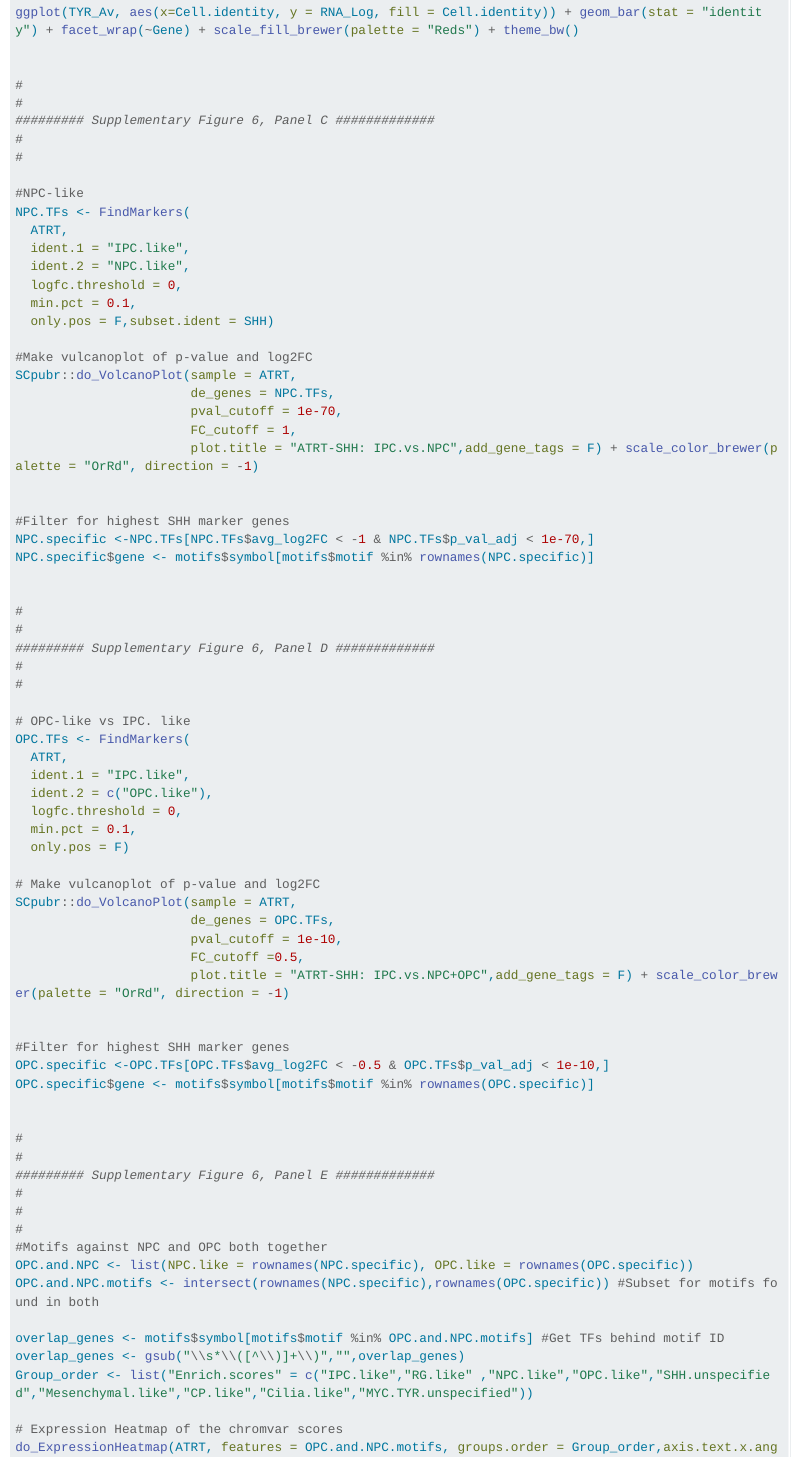
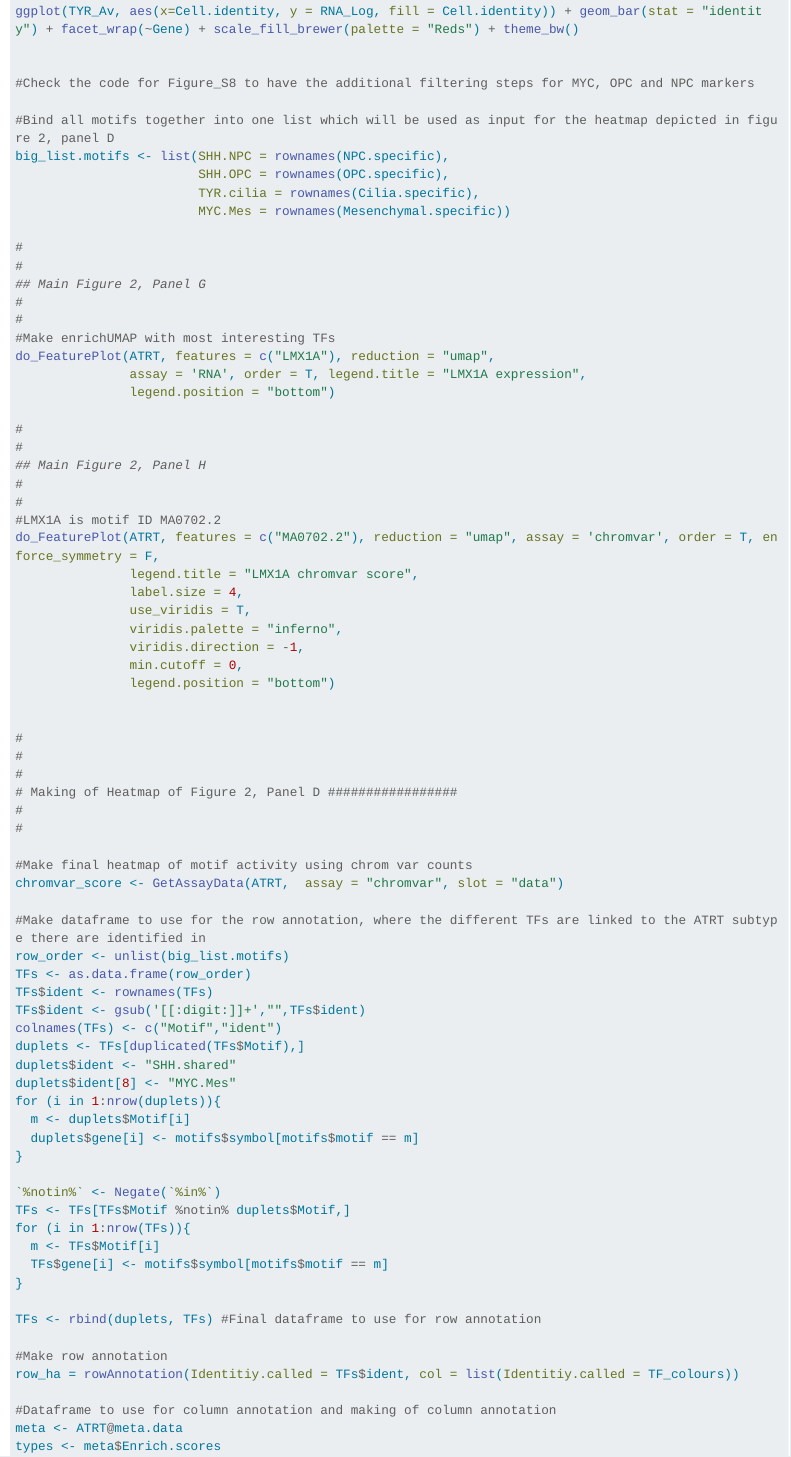
Before and after one commit to ipaassen95/ATRT_SC_Het, a Quarto document (visualization/Figure_2.qmd): the page in a window 1100 px wide, from 4450 px down before the commit and from 3970 px down after it, so that both start at the same text. Rendered offline with R 4.5, knitr and Pandoc in place of Quarto, with nearby package versions; long lines of code are wrapped.

Commit message:
Update Figure_2.qmd

```diff
--- a/visualization/Figure_2.qmd
+++ b/visualization/Figure_2.qmd
@@ -206,75 +187,4 @@ TYR_Av  <- gather(TYR_Av, key = "Cell.identity", value = "RNA_Log", -Gene)
 ggplot(TYR_Av, aes(x=Cell.identity, y = RNA_Log, fill = Cell.identity)) + geom_bar(stat = "identity") + facet_wrap(~Gene) + scale_fill_brewer(palette = "Reds") + theme_bw()
 
 
-#
-#
-######### Supplementary Figure 6, Panel C #############
-#
-#
-
-#NPC-like
-NPC.TFs <- FindMarkers(
-  ATRT,
-  ident.1 = "IPC.like",
-  ident.2 = "NPC.like",
-  logfc.threshold = 0,
-  min.pct = 0.1,
-  only.pos = F,subset.ident = SHH)
-
-#Make vulcanoplot of p-value and log2FC
-SCpubr::do_VolcanoPlot(sample = ATRT,
-                       de_genes = NPC.TFs,
-                       pval_cutoff = 1e-70,
-                       FC_cutoff = 1,
-                       plot.title = "ATRT-SHH: IPC.vs.NPC",add_gene_tags = F) + scale_color_brewer(palette = "OrRd", direction = -1)
-
-
-#Filter for highest SHH marker genes
-NPC.specific <-NPC.TFs[NPC.TFs$avg_log2FC < -1 & NPC.TFs$p_val_adj < 1e-70,]
-NPC.specific$gene <- motifs$symbol[motifs$motif %in% rownames(NPC.specific)]
-
-
-#
-#
-######### Supplementary Figure 6, Panel D #############
-#
-#
-
-# OPC-like vs IPC. like
-OPC.TFs <- FindMarkers(
-  ATRT,
-  ident.1 = "IPC.like",
-  ident.2 = c("OPC.like"),
-  logfc.threshold = 0,
-  min.pct = 0.1,
-  only.pos = F)
-
-# Make vulcanoplot of p-value and log2FC
-SCpubr::do_VolcanoPlot(sample = ATRT,
-                       de_genes = OPC.TFs,
-                       pval_cutoff = 1e-10,
-                       FC_cutoff =0.5,
-                       plot.title = "ATRT-SHH: IPC.vs.NPC+OPC",add_gene_tags = F) + scale_color_brewer(palette = "OrRd", direction = -1)
-
-
-#Filter for highest SHH marker genes
-OPC.specific <-OPC.TFs[OPC.TFs$avg_log2FC < -0.5 & OPC.TFs$p_val_adj < 1e-10,]
-OPC.specific$gene <- motifs$symbol[motifs$motif %in% rownames(OPC.specific)]
-
-
-#
-#
-######### Supplementary Figure 6, Panel E #############
-#
-#
-#
-#Motifs against NPC and OPC both together
-OPC.and.NPC <- list(NPC.like = rownames(NPC.specific), OPC.like = rownames(OPC.specific))
-OPC.and.NPC.motifs <- intersect(rownames(NPC.specific),rownames(OPC.specific)) #Subset for motifs found in both
-
-overlap_genes <- motifs$symbol[motifs$motif %in% OPC.and.NPC.motifs] #Get TFs behind motif ID
-overlap_genes <- gsub("\\s*\\([^\\)]+\\)","",overlap_genes)
-Group_order <- list("Enrich.scores" = c("IPC.like","RG.like" ,"NPC.like","OPC.like","SHH.unspecified","Mesenchymal.like","CP.like","Cilia.like","MYC.TYR.unspecified"))
-
-# Expression Heatmap of the chromvar scores
-do_ExpressionHeatmap(ATRT, features = OPC.and.NPC.motifs, groups.order = Group_order,axis.text.x.angle = 90,
+#Check the code for Figure_S8 to have the additional filtering steps for MYC, OPC and NPC markers
```
Also changed, not shown: visualization/Figure_2.qmd (59 more changed lines).
